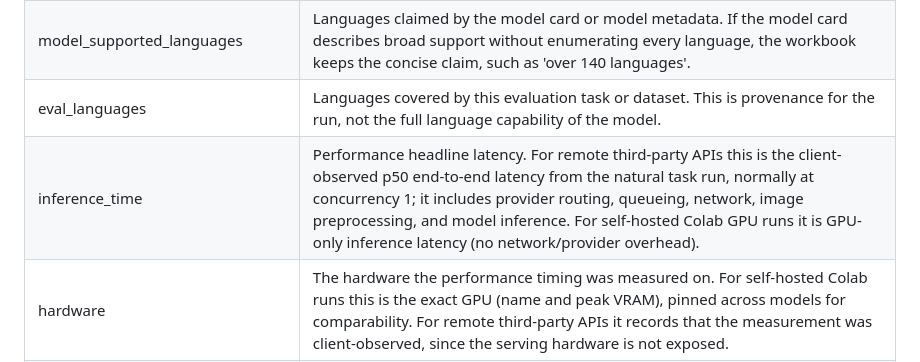
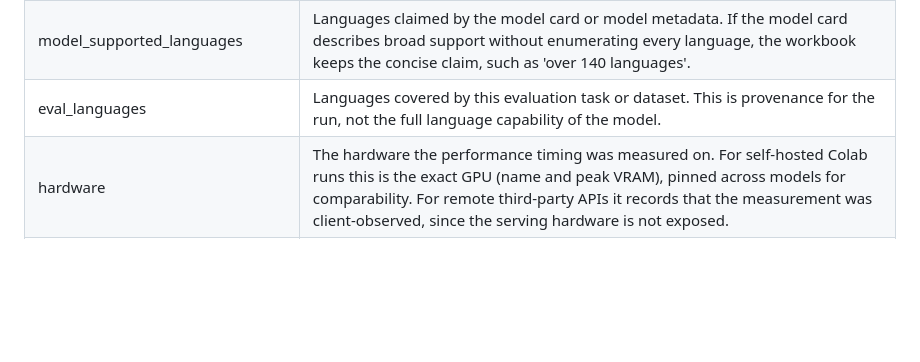
Before and after one commit to winstonestone/model_evaluation, a Markdown page: tasks/summarization/README.md, the part around one of its changes. Rendered like a GitHub page; blank space fills up the shorter version.

```diff
--- a/tasks/summarization/README.md
+++ b/tasks/summarization/README.md
@@ -15,7 +15,6 @@
 | sample_id | A short hash of the frozen sample definition and selected dataset rows. Matching sample IDs mean runs are using the same frozen sample. |
 | model_supported_languages | Languages claimed by the model card or model metadata. If the model card describes broad support without enumerating every language, the workbook keeps the concise claim, such as 'over 140 languages'. |
 | eval_languages | Languages covered by this evaluation task or dataset. This is provenance for the run, not the full language capability of the model. |
-| inference_time | Performance headline latency. For remote third-party APIs this is the client-observed p50 end-to-end latency from the natural task run, normally at concurrency 1; it includes provider routing, queueing, network, image preprocessing, and model inference. For self-hosted Colab GPU runs it is GPU-only inference latency (no network/provider overhead). |
 | hardware | The hardware the performance timing was measured on. For self-hosted Colab runs this is the exact GPU (name and peak VRAM), pinned across models for comparability. For remote third-party APIs it records that the measurement was client-observed, since the serving hardware is not exposed. |
 | token_f1 | Token-level F1 between the model output and the reference: treats each as a bag of lowercased word tokens and computes the harmonic mean of precision (fraction of output tokens found in the reference) and recall (fraction of reference tokens found in the output). Ranges 0 to 1; order-insensitive, so it rewards content overlap rather than exact phrasing. |
 | rouge_l | ROUGE-L F1 based on the longest common subsequence (LCS) between output and reference token sequences. Unlike token_f1 it respects word order (the LCS must appear in sequence), so it credits fluent, correctly-ordered overlap. Ranges 0 to 1. |
```
Also changed, not shown: other parts of tasks/summarization/README.md (+2 -2 lines).
